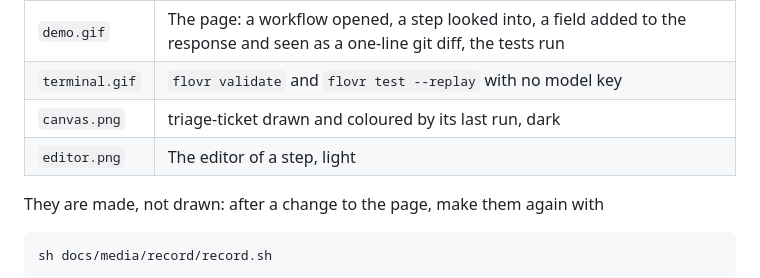
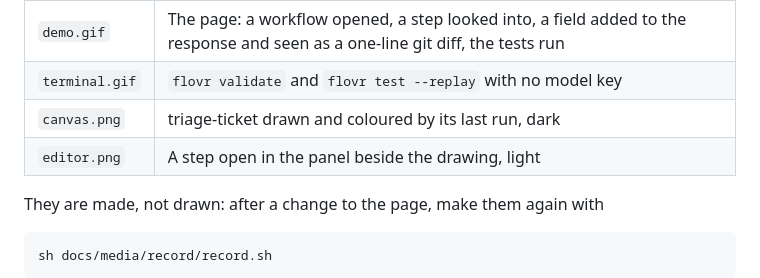
Before and after one commit to flovrlabs/flovr, a Markdown page: docs/media/README.md, the part around the change. GitHub-like rendering.

```diff
--- a/docs/media/README.md
+++ b/docs/media/README.md
@@ -7,7 +7,7 @@ The README shows these:
 | `demo.gif` | The page: a workflow opened, a step looked into, a field added to the response and seen as a one-line git diff, the tests run |
 | `terminal.gif` | `flovr validate` and `flovr test --replay` with no model key |
 | `canvas.png` | triage-ticket drawn and coloured by its last run, dark |
-| `editor.png` | The editor of a step, light |
+| `editor.png` | A step open in the panel beside the drawing, light |
 
 They are made, not drawn: after a change to the page, make them again with
 
```
Also changed, not shown: README.md (+2 -2 lines), ROADMAP.md (+1 -1 lines), docs/media/canvas.png, docs/media/editor.png, docs/media/terminal.gif, 4 other files.
